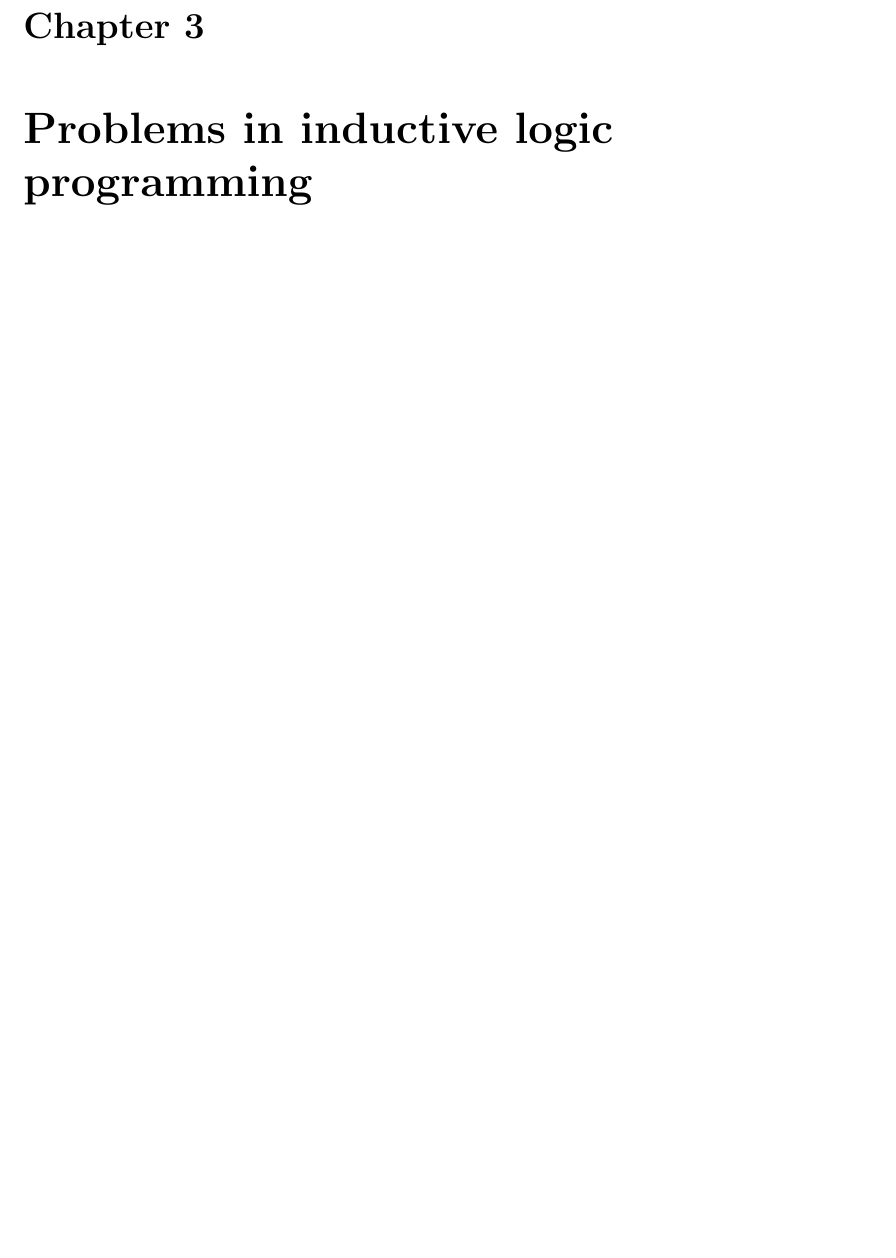
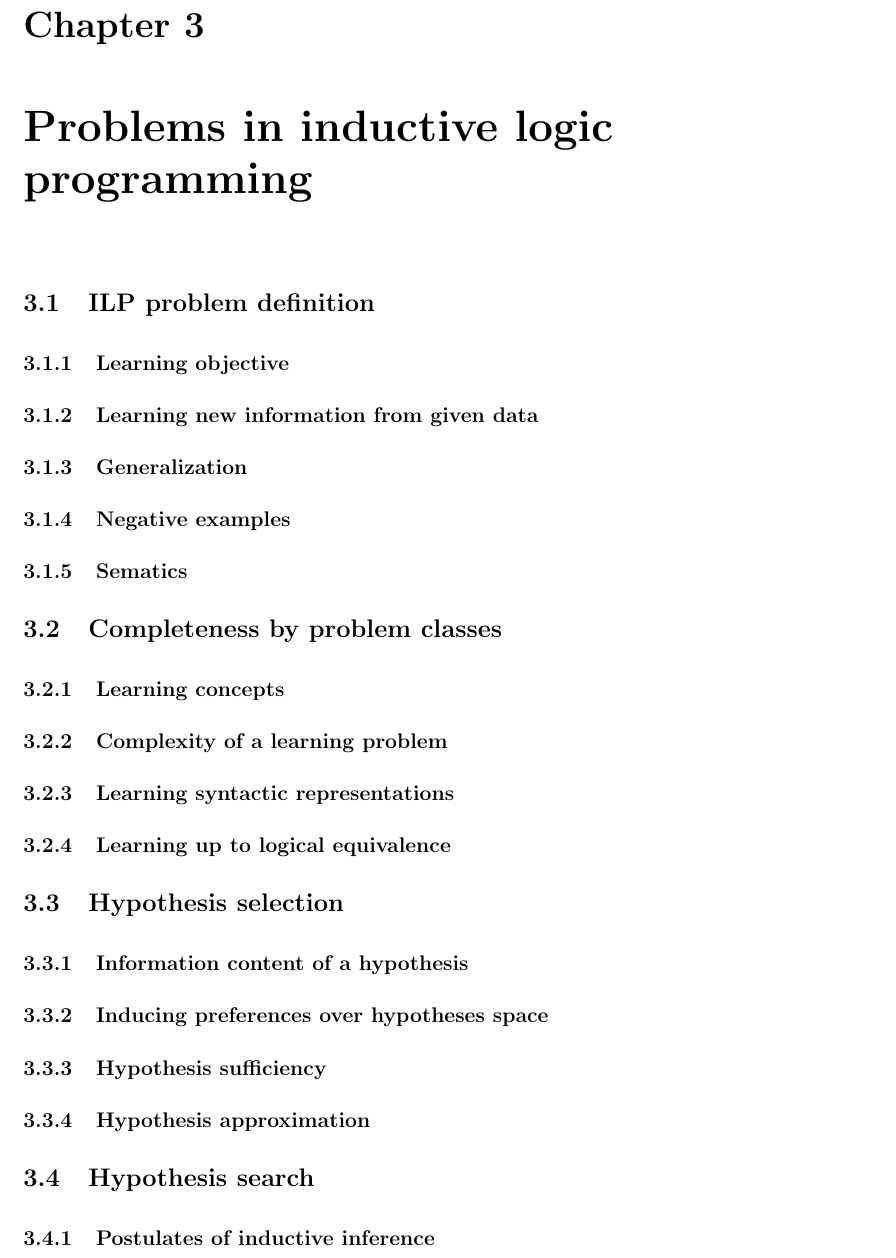
Before and after one commit to dt1510/master_thesis, a LaTeX thesis (thesis.tex, which reads chapters/problems_in_ilp.tex): part of page 22 of 28 before the commit and part of page 25 of 31 after it, cut so that both start at the same text, the shorter picture padded with empty space. Compiled offline with pdfLaTeX.

Commit message:
The structure of the chapters updated.

```diff
--- a/chapters/problems_in_ilp.tex
+++ b/chapters/problems_in_ilp.tex
@@ -1 +1,26 @@
 \chapter{Problems in inductive logic programming}
+
+\section{ILP problem definition}
+\subsection{Learning objective}
+\subsection{Learning new information from given data}
+\subsection{Generalization}
+\subsection{Negative examples}
+\subsection{Sematics}
+
+\section{Completeness by problem classes}
+\subsection{Learning concepts}
+\subsection{Complexity of a learning problem}
+\subsection{Learning syntactic representations}
+\subsection{Learning up to logical equivalence}
+\section{Hypothesis selection}
+\subsection{Information content of a hypothesis}
+\subsection{Inducing preferences over hypotheses space}
+\subsection{Hypothesis sufficiency}
+\subsection{Hypothesis approximation}
+\section{Hypothesis search}
+\subsection{Postulates of inductive inference}
+\subsection{Inductive inference rules}
+\subsection{Control}
+\subsection{Automation}
+\section{Research in ILP}
+\section{Classification of ILP systems}
```
Also changed, not shown: 1 other file.
